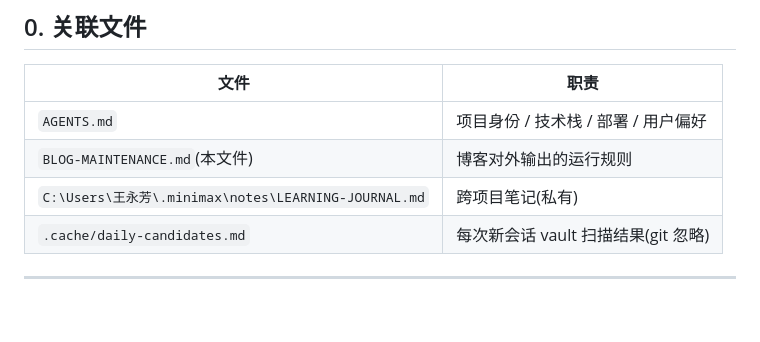
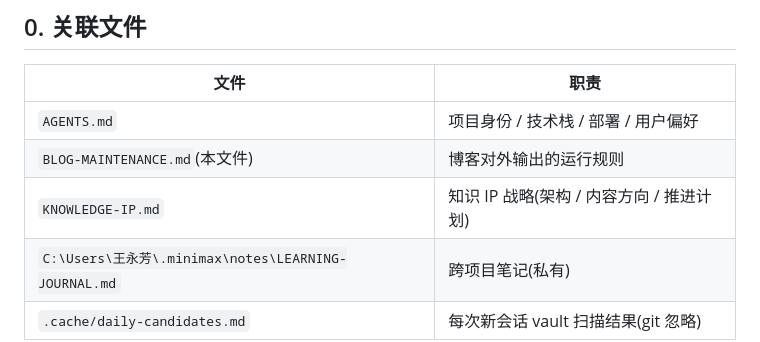
Before and after one commit to ANT-CYJ/ANT-CYJ.github.io, a Markdown page: BLOG-MAINTENANCE.md, the part around the change. Drawn GitHub-style; blank space fills up the shorter version.

```diff
--- a/BLOG-MAINTENANCE.md
+++ b/BLOG-MAINTENANCE.md
@@ -13,6 +13,7 @@
 |---|---|
 | `AGENTS.md` | 项目身份 / 技术栈 / 部署 / 用户偏好 |
 | `BLOG-MAINTENANCE.md`(本文件) | 博客对外输出的运行规则 |
+| `KNOWLEDGE-IP.md` | 知识 IP 战略(架构 / 内容方向 / 推进计划) |
 | `C:\Users\王永芳\.minimax\notes\LEARNING-JOURNAL.md` | 跨项目笔记(私有) |
 | `.cache/daily-candidates.md` | 每次新会话 vault 扫描结果(git 忽略) |
 
```
Also changed, not shown: AGENTS.md (+2 -0 lines), KNOWLEDGE-IP.md (added, +243 -0 lines).
